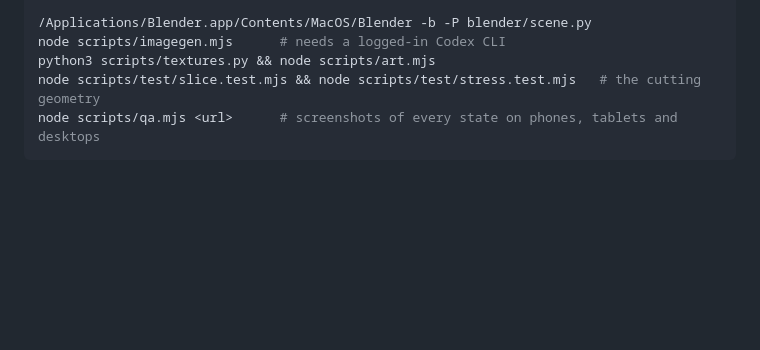
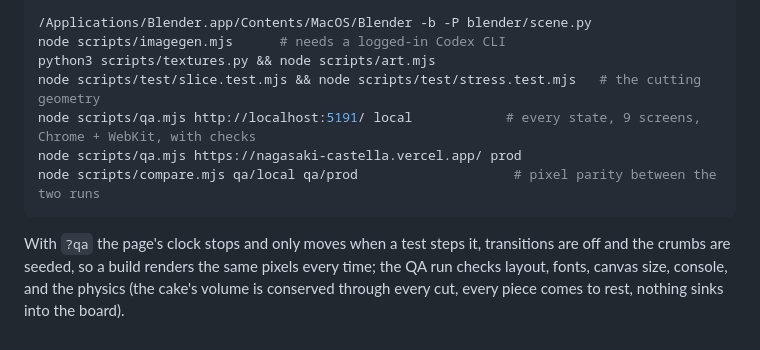
Before and after one commit to davidyen1124/slice-of-life-crisis, a Markdown page: README.md, the part around the change. GitHub-like rendering; blank space fills up the shorter version.

Commit message:
README: QA and parity

````diff
--- a/README.md
+++ b/README.md
@@ -55,5 +55,11 @@ npm run build && vercel deploy --prod
 node scripts/imagegen.mjs      # needs a logged-in Codex CLI
 python3 scripts/textures.py && node scripts/art.mjs
 node scripts/test/slice.test.mjs && node scripts/test/stress.test.mjs   # the cutting geometry
-node scripts/qa.mjs <url>      # screenshots of every state on phones, tablets and desktops
+node scripts/qa.mjs http://localhost:5191/ local            # every state, 9 screens, Chrome + WebKit, with checks
+node scripts/qa.mjs https://nagasaki-castella.vercel.app/ prod
+node scripts/compare.mjs qa/local qa/prod                    # pixel parity between the two runs
 ```
+
+With `?qa` the page's clock stops and only moves when a test steps it, transitions are off and the crumbs are seeded,
+so a build renders the same pixels every time; the QA run checks layout, fonts, canvas size, console, and the physics
+(the cake's volume is conserved through every cut, every piece comes to rest, nothing sinks into the board).
````
